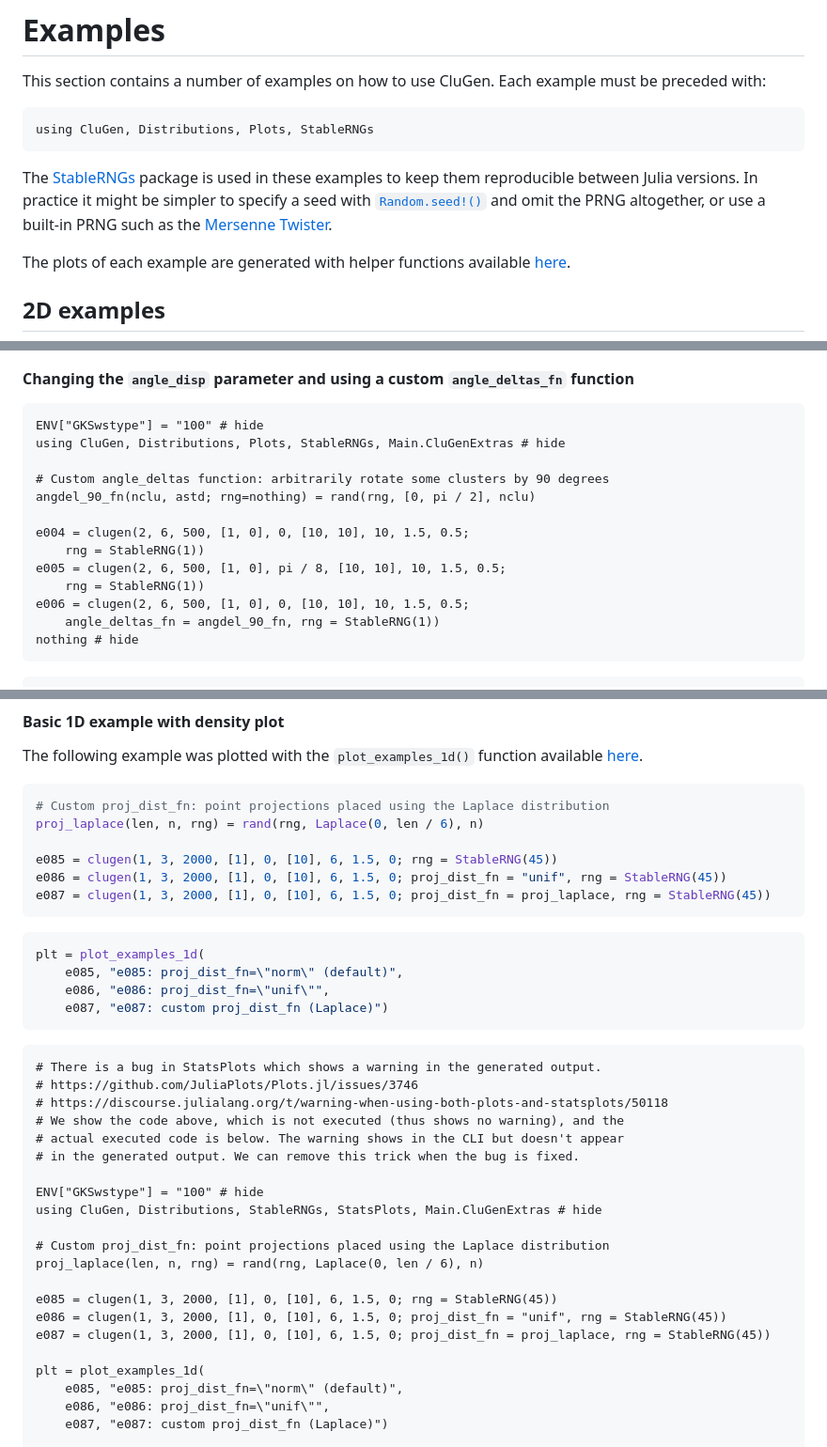
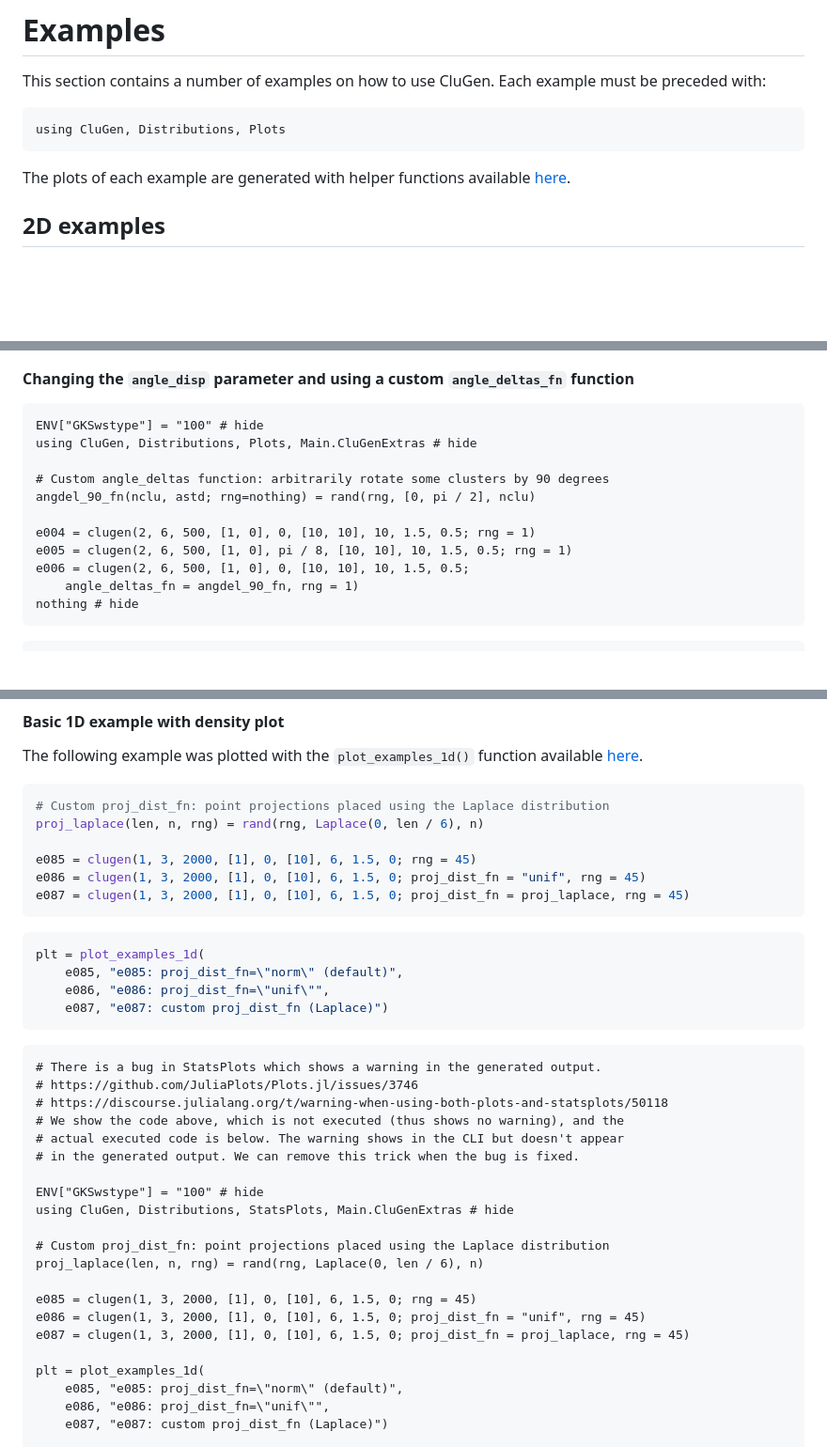
Before and after one commit to clugen/CluGen.jl, a Markdown page: docs/src/examples.md, 3 parts joined by grey strips. Shown at 94% size. Drawn GitHub-style; blank space fills up the shorter version.

Commit message:
Docs: examples: remove StableRNGs dependency

````diff
--- a/docs/src/examples.md
+++ b/docs/src/examples.md
@@ -4,15 +4,8 @@ This section contains a number of examples on how to use CluGen. Each example
 must be preceded with:
 
 ```@example
-using CluGen, Distributions, Plots, StableRNGs
+using CluGen, Distributions, Plots
 ```
-
-The [StableRNGs](https://github.com/JuliaRandom/StableRNGs.jl) package is used
-in these examples to keep them reproducible between Julia versions. In practice
-it might be simpler to specify a seed with
-[`Random.seed!()`](https://docs.julialang.org/en/v1/stdlib/Random/#Random.seed!)
-and omit the PRNG altogether, or use a built-in PRNG such as the
-[Mersenne Twister](https://docs.julialang.org/en/v1/stdlib/Random/#Random.MersenneTwister).
 
 The plots of each example are generated with helper functions available
 [here](https://github.com/clugen/CluGen.jl/blob/main/docs/CluGenExtras.jl).
@@ -58,17 +51,15 @@ nothing # hide
 
 ```@example 2d_angdisp
 ENV["GKSwstype"] = "100" # hide
-using CluGen, Distributions, Plots, StableRNGs, Main.CluGenExtras # hide
+using CluGen, Distributions, Plots, Main.CluGenExtras # hide
 
 # Custom angle_deltas function: arbitrarily rotate some clusters by 90 degrees
 angdel_90_fn(nclu, astd; rng=nothing) = rand(rng, [0, pi / 2], nclu)
 
-e004 = clugen(2, 6, 500, [1, 0], 0, [10, 10], 10, 1.5, 0.5;
-    rng = StableRNG(1))
-e005 = clugen(2, 6, 500, [1, 0], pi / 8, [10, 10], 10, 1.5, 0.5;
-    rng = StableRNG(1))
+e004 = clugen(2, 6, 500, [1, 0], 0, [10, 10], 10, 1.5, 0.5; rng = 1)
+e005 = clugen(2, 6, 500, [1, 0], pi / 8, [10, 10], 10, 1.5, 0.5; rng = 1)
 e006 = clugen(2, 6, 500, [1, 0], 0, [10, 10], 10, 1.5, 0.5;
-    angle_deltas_fn = angdel_90_fn, rng = StableRNG(1))
+    angle_deltas_fn = angdel_90_fn, rng = 1)
 nothing # hide
 ```
 
@@ -904,9 +895,9 @@ The following example was plotted with the `plot_examples_1d()` function availab
 # Custom proj_dist_fn: point projections placed using the Laplace distribution
 proj_laplace(len, n, rng) = rand(rng, Laplace(0, len / 6), n)
 
-e085 = clugen(1, 3, 2000, [1], 0, [10], 6, 1.5, 0; rng = StableRNG(45))
-e086 = clugen(1, 3, 2000, [1], 0, [10], 6, 1.5, 0; proj_dist_fn = "unif", rng = StableRNG(45))
-e087 = clugen(1, 3, 2000, [1], 0, [10], 6, 1.5, 0; proj_dist_fn = proj_laplace, rng = StableRNG(45))
+e085 = clugen(1, 3, 2000, [1], 0, [10], 6, 1.5, 0; rng = 45)
+e086 = clugen(1, 3, 2000, [1], 0, [10], 6, 1.5, 0; proj_dist_fn = "unif", rng = 45)
+e087 = clugen(1, 3, 2000, [1], 0, [10], 6, 1.5, 0; proj_dist_fn = proj_laplace, rng = 45)
 ```
 
 ```julia
@@ -925,14 +916,14 @@ plt = plot_examples_1d(
 # in the generated output. We can remove this trick when the bug is fixed.
 
 ENV["GKSwstype"] = "100" # hide
-using CluGen, Distributions, StableRNGs, StatsPlots, Main.CluGenExtras # hide
+using CluGen, Distributions, StatsPlots, Main.CluGenExtras # hide
 
 # Custom proj_dist_fn: point projections placed using the Laplace distribution
 proj_laplace(len, n, rng) = rand(rng, Laplace(0, len / 6), n)
 
-e085 = clugen(1, 3, 2000, [1], 0, [10], 6, 1.5, 0; rng = StableRNG(45))
-e086 = clugen(1, 3, 2000, [1], 0, [10], 6, 1.5, 0; proj_dist_fn = "unif", rng = StableRNG(45))
-e087 = clugen(1, 3, 2000, [1], 0, [10], 6, 1.5, 0; proj_dist_fn = proj_laplace, rng = StableRNG(45))
+e085 = clugen(1, 3, 2000, [1], 0, [10], 6, 1.5, 0; rng = 45)
+e086 = clugen(1, 3, 2000, [1], 0, [10], 6, 1.5, 0; proj_dist_fn = "unif", rng = 45)
+e087 = clugen(1, 3, 2000, [1], 0, [10], 6, 1.5, 0; proj_dist_fn = proj_laplace, rng = 45)
 
 plt = plot_examples_1d(
     e085, "e085: proj_dist_fn=\"norm\" (default)",
````
Also changed, not shown: other parts of docs/src/examples.md (+120 -120 lines).
